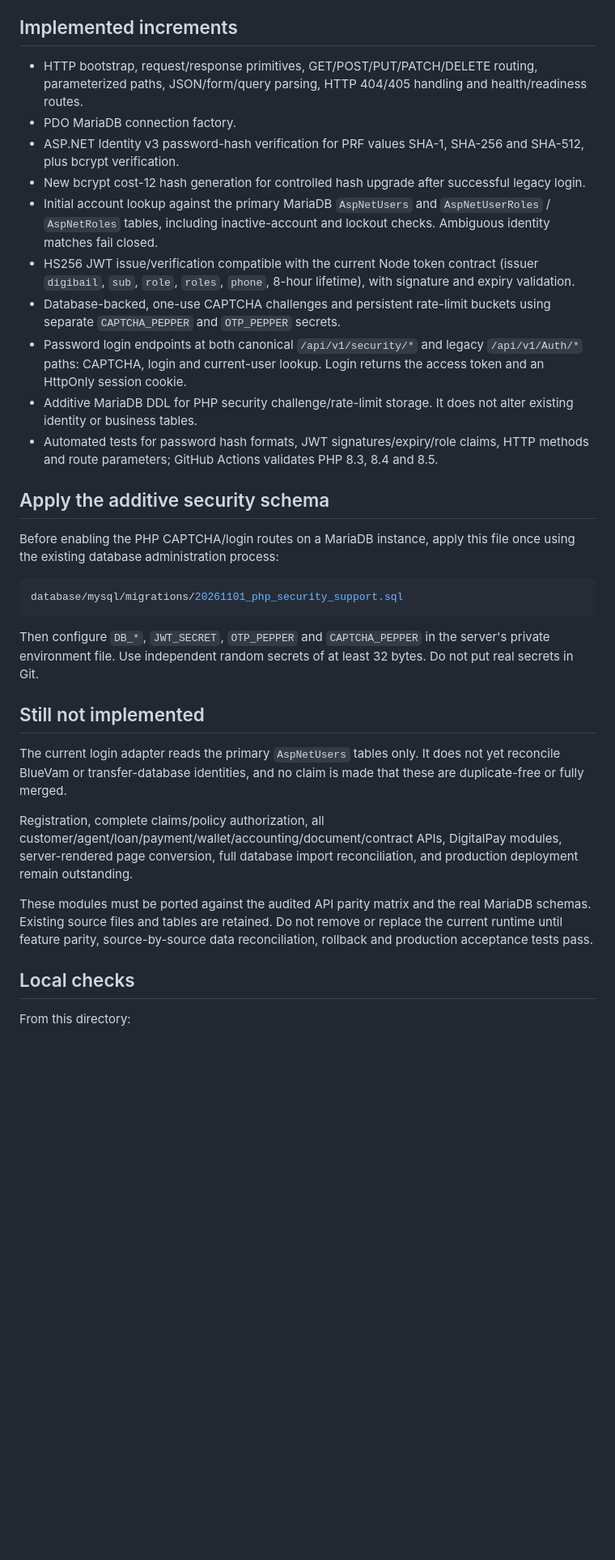
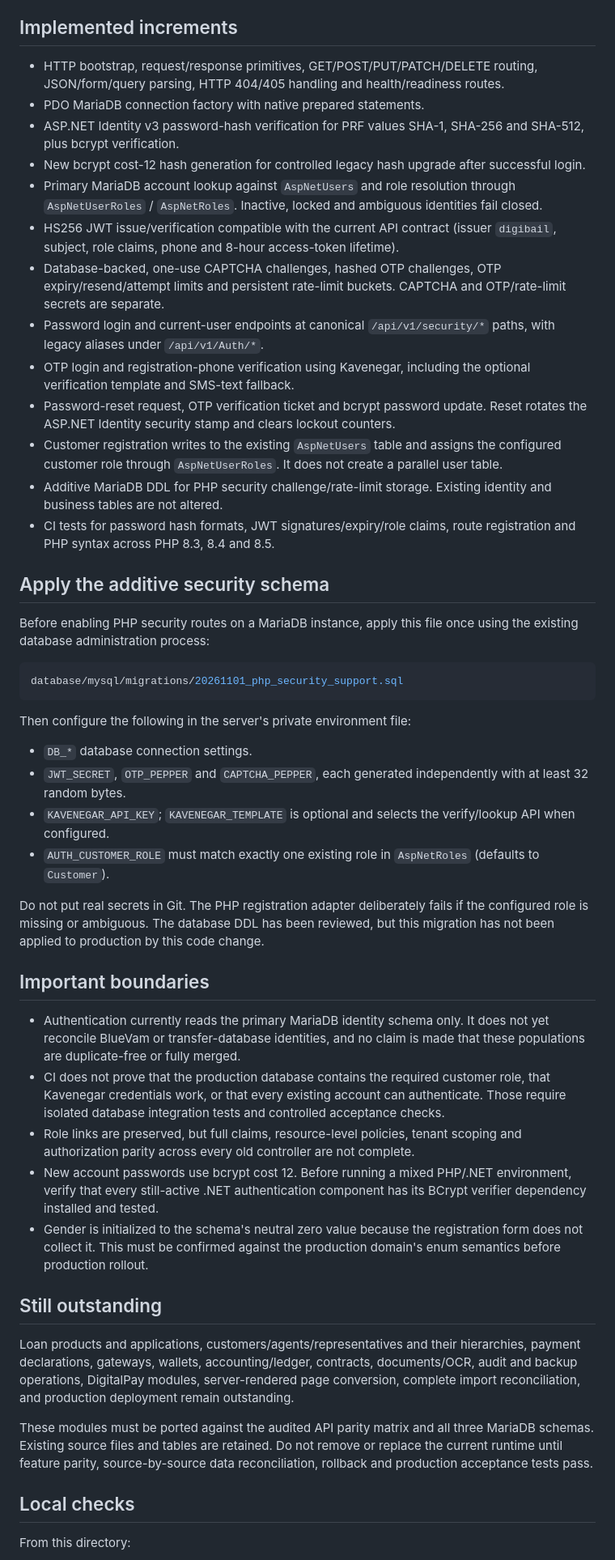
Before and after one commit to digibile/digibail, a Markdown page: php/README.md, the part around the change. Shown at 81% size. Drawn GitHub-style; blank space fills up the shorter version.

Commit message:
docs(php): document OTP, password reset and customer registration scope

````diff
--- a/php/README.md
+++ b/php/README.md
@@ -13,34 +13,50 @@ This directory is the isolated PHP implementation track. The existing Node.js, N
 
 ## Implemented increments
 
-- HTTP bootstrap, request/response primitives, GET/POST/PUT/PATCH/DELETE routing, parameterized paths, JSON/form/query parsing, HTTP 404/405 handling and health/readiness routes.
-- PDO MariaDB connection factory.
+- HTTP bootstrap, request/response primitives, GET/POST/PUT/PATCH/DELETE routing, JSON/form/query parsing, HTTP 404/405 handling and health/readiness routes.
+- PDO MariaDB connection factory with native prepared statements.
 - ASP.NET Identity v3 password-hash verification for PRF values SHA-1, SHA-256 and SHA-512, plus bcrypt verification.
-- New bcrypt cost-12 hash generation for controlled hash upgrade after successful legacy login.
-- Initial account lookup against the primary MariaDB `AspNetUsers` and `AspNetUserRoles` / `AspNetRoles` tables, including inactive-account and lockout checks. Ambiguous identity matches fail closed.
-- HS256 JWT issue/verification compatible with the current Node token contract (issuer `digibail`, `sub`, `role`, `roles`, `phone`, 8-hour lifetime), with signature and expiry validation.
-- Database-backed, one-use CAPTCHA challenges and persistent rate-limit buckets using separate `CAPTCHA_PEPPER` and `OTP_PEPPER` secrets.
-- Password login endpoints at both canonical `/api/v1/security/*` and legacy `/api/v1/Auth/*` paths: CAPTCHA, login and current-user lookup. Login returns the access token and an HttpOnly session cookie.
-- Additive MariaDB DDL for PHP security challenge/rate-limit storage. It does not alter existing identity or business tables.
-- Automated tests for password hash formats, JWT signatures/expiry/role claims, HTTP methods and route parameters; GitHub Actions validates PHP 8.3, 8.4 and 8.5.
+- New bcrypt cost-12 hash generation for controlled legacy hash upgrade after successful login.
+- Primary MariaDB account lookup against `AspNetUsers` and role resolution through `AspNetUserRoles` / `AspNetRoles`. Inactive, locked and ambiguous identities fail closed.
+- HS256 JWT issue/verification compatible with the current API contract (issuer `digibail`, subject, role claims, phone and 8-hour access-token lifetime).
+- Database-backed, one-use CAPTCHA challenges, hashed OTP challenges, OTP expiry/resend/attempt limits and persistent rate-limit buckets. CAPTCHA and OTP/rate-limit secrets are separate.
+- Password login and current-user endpoints at canonical `/api/v1/security/*` paths, with legacy aliases under `/api/v1/Auth/*`.
+- OTP login and registration-phone verification using Kavenegar, including the optional verification template and SMS-text fallback.
+- Password-reset request, OTP verification ticket and bcrypt password update. Reset rotates the ASP.NET Identity security stamp and clears lockout counters.
+- Customer registration writes to the existing `AspNetUsers` table and assigns the configured customer role through `AspNetUserRoles`. It does not create a parallel user table.
+- Additive MariaDB DDL for PHP security challenge/rate-limit storage. Existing identity and business tables are not altered.
+- CI tests for password hash formats, JWT signatures/expiry/role claims, route registration and PHP syntax across PHP 8.3, 8.4 and 8.5.
 
 ## Apply the additive security schema
 
-Before enabling the PHP CAPTCHA/login routes on a MariaDB instance, apply this file once using the existing database administration process:
+Before enabling PHP security routes on a MariaDB instance, apply this file once using the existing database administration process:
 
 ```sql
 database/mysql/migrations/20261101_php_security_support.sql
 ```
 
-Then configure `DB_*`, `JWT_SECRET`, `OTP_PEPPER` and `CAPTCHA_PEPPER` in the server's private environment file. Use independent random secrets of at least 32 bytes. Do not put real secrets in Git.
+Then configure the following in the server's private environment file:
 
-## Still not implemented
+- `DB_*` database connection settings.
+- `JWT_SECRET`, `OTP_PEPPER` and `CAPTCHA_PEPPER`, each generated independently with at least 32 random bytes.
+- `KAVENEGAR_API_KEY`; `KAVENEGAR_TEMPLATE` is optional and selects the verify/lookup API when configured.
+- `AUTH_CUSTOMER_ROLE` must match exactly one existing role in `AspNetRoles` (defaults to `Customer`).
 
-The current login adapter reads the primary `AspNetUsers` tables only. It does not yet reconcile BlueVam or transfer-database identities, and no claim is made that these are duplicate-free or fully merged.
+Do not put real secrets in Git. The PHP registration adapter deliberately fails if the configured role is missing or ambiguous. The database DDL has been reviewed, but this migration has not been applied to production by this code change.
 
-Registration, complete claims/policy authorization, all customer/agent/loan/payment/wallet/accounting/document/contract APIs, DigitalPay modules, server-rendered page conversion, full database import reconciliation, and production deployment remain outstanding.
+## Important boundaries
 
-These modules must be ported against the audited API parity matrix and the real MariaDB schemas. Existing source files and tables are retained. Do not remove or replace the current runtime until feature parity, source-by-source data reconciliation, rollback and production acceptance tests pass.
+- Authentication currently reads the primary MariaDB identity schema only. It does not yet reconcile BlueVam or transfer-database identities, and no claim is made that these populations are duplicate-free or fully merged.
+- CI does not prove that the production database contains the required customer role, that Kavenegar credentials work, or that every existing account can authenticate. Those require isolated database integration tests and controlled acceptance checks.
+- Role links are preserved, but full claims, resource-level policies, tenant scoping and authorization parity across every old controller are not complete.
+- New account passwords use bcrypt cost 12. Before running a mixed PHP/.NET environment, verify that every still-active .NET authentication component has its BCrypt verifier dependency installed and tested.
+- Gender is initialized to the schema's neutral zero value because the registration form does not collect it. This must be confirmed against the production domain's enum semantics before production rollout.
+
+## Still outstanding
+
+Loan products and applications, customers/agents/representatives and their hierarchies, payment declarations, gateways, wallets, accounting/ledger, contracts, documents/OCR, audit and backup operations, DigitalPay modules, server-rendered page conversion, complete import reconciliation, and production deployment remain outstanding.
+
+These modules must be ported against the audited API parity matrix and all three MariaDB schemas. Existing source files and tables are retained. Do not remove or replace the current runtime until feature parity, source-by-source data reconciliation, rollback and production acceptance tests pass.
 
 ## Local checks
 
````
